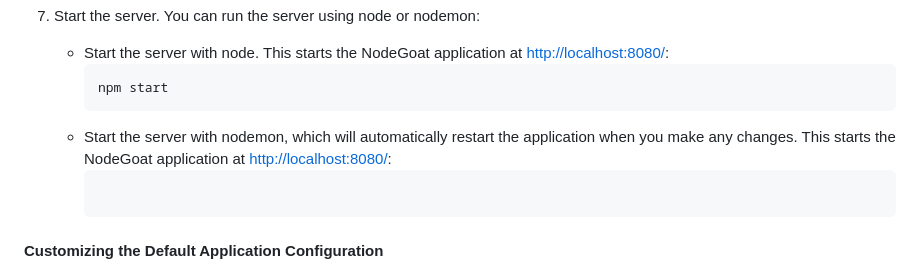
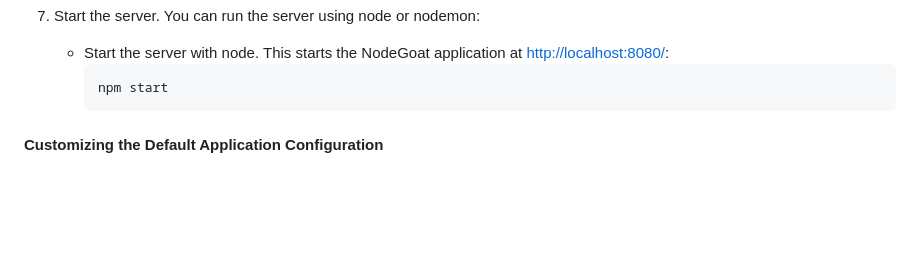
Before and after one commit to RamSwami0021/ramswami0021-NodeJS, a Markdown page: README.md, the part around the change. Drawn GitHub-style; blank space fills up the shorter version.

````diff
--- a/README.md
+++ b/README.md
@@ -97,8 +97,6 @@ Check out this [live demo](www.ramswami0021.netlify.app) to see website in actio
      ```
      npm start
      ```
-   * Start the server with nodemon, which will automatically restart the application when you make any changes. This starts the NodeGoat application at [http://localhost:8080/](http://localhost:8080/):
-     ```
 
 #### Customizing the Default Application Configuration
 
````
